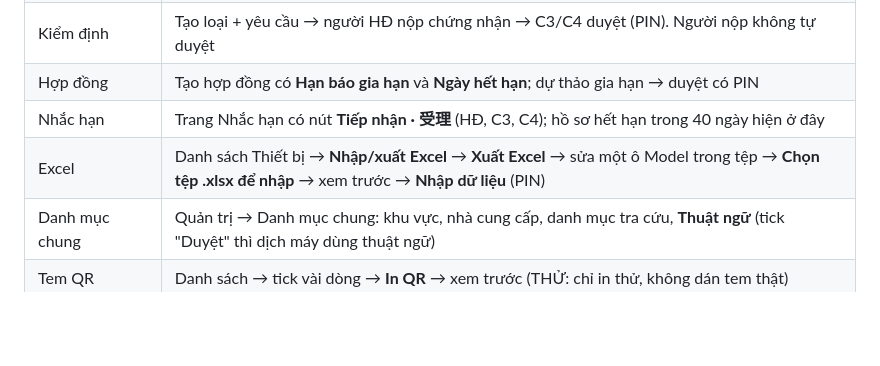
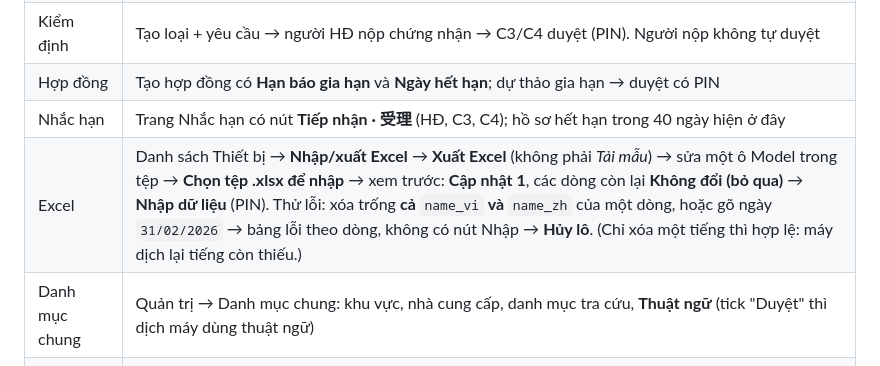
Before and after one commit to luongquangdao8386-ops/ME, a Markdown page: HUONG_DAN_TRIEN_KHAI.md, the part around the change. GitHub-like rendering; blank space fills up the shorter version.

Commit message:
Hướng dẫn Phần D: thử Excel đúng nút Xuất, cách tạo lỗi đúng (xóa cả hai tiếng hoặc ngày sai)
Co-Authored-By: Claude Opus 5.5 <noreply@anthropic.com>
Claude-Session: https://claude.ai/code/session_016Tj1ZJXeeebq1gtGoepUcz

```diff
--- a/HUONG_DAN_TRIEN_KHAI.md
+++ b/HUONG_DAN_TRIEN_KHAI.md
@@ -50,7 +50,7 @@ Các mục quản trị nằm ở trang **Tài khoản**, kéo xuống dưới p
 | Kiểm định | Tạo loại + yêu cầu → người HĐ nộp chứng nhận → C3/C4 duyệt (PIN). Người nộp không tự duyệt |
 | Hợp đồng | Tạo hợp đồng có **Hạn báo gia hạn** và **Ngày hết hạn**; dự thảo gia hạn → duyệt có PIN |
 | Nhắc hạn | Trang Nhắc hạn có nút **Tiếp nhận · 受理** (HĐ, C3, C4); hồ sơ hết hạn trong 40 ngày hiện ở đây |
-| Excel | Danh sách Thiết bị → **Nhập/xuất Excel** → **Xuất Excel** → sửa một ô Model trong tệp → **Chọn tệp .xlsx để nhập** → xem trước → **Nhập dữ liệu** (PIN) |
+| Excel | Danh sách Thiết bị → **Nhập/xuất Excel** → **Xuất Excel** (không phải *Tải mẫu*) → sửa một ô Model trong tệp → **Chọn tệp .xlsx để nhập** → xem trước: **Cập nhật 1**, các dòng còn lại **Không đổi (bỏ qua)** → **Nhập dữ liệu** (PIN). Thử lỗi: xóa trống **cả** `name_vi` **và** `name_zh` của một dòng, hoặc gõ ngày `31/02/2026` → bảng lỗi theo dòng, không có nút Nhập → **Hủy lô**. (Chỉ xóa một tiếng thì hợp lệ: máy dịch lại tiếng còn thiếu.) |
 | Danh mục chung | Quản trị → Danh mục chung: khu vực, nhà cung cấp, danh mục tra cứu, **Thuật ngữ** (tick "Duyệt" thì dịch máy dùng thuật ngữ) |
 | Tem QR | Danh sách → tick vài dòng → **In QR** → xem trước (THỬ: chỉ in thử, không dán tem thật) |
 
```
